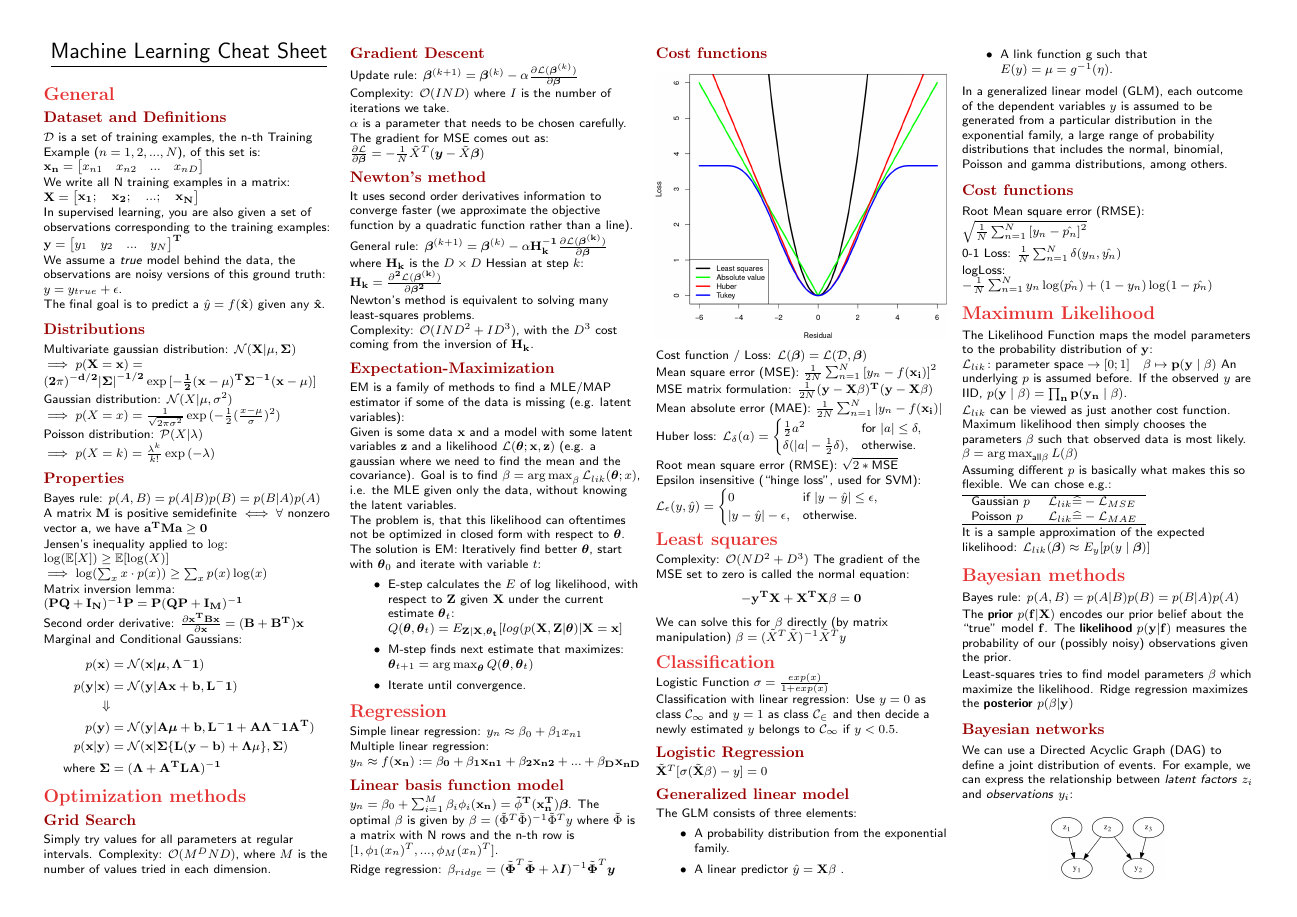
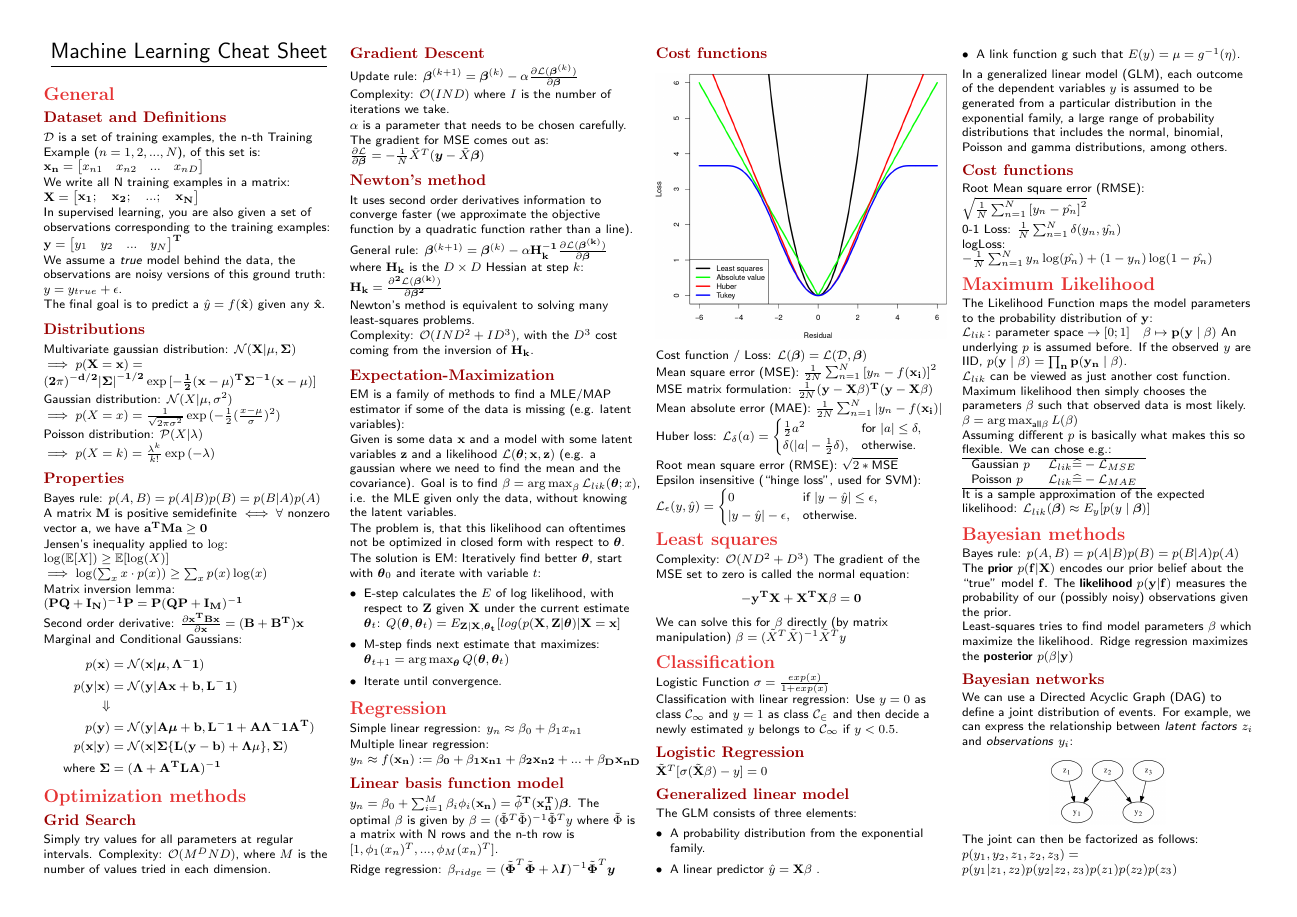
Before and after one commit to Denwid/pcml-cheatsheet, a LaTeX document (machine-learning-cheat-sheet.tex, which reads style.tex): page 1 of 3. Compiled offline with pdfLaTeX.

Commit message:
Remove list indentation to gain space

```diff
--- a/style.tex
+++ b/style.tex
@@ -65,6 +65,10 @@
     xleftmargin=\parindent,
 }
 
+% Remove `itemize` indentation
+\usepackage{enumitem}
+\setlist[itemize]{leftmargin=*}
+
 % Set hyperlink style
 \hypersetup{hidelinks}
 
```
Also changed, not shown: machine-learning-cheat-sheet.pdf.
